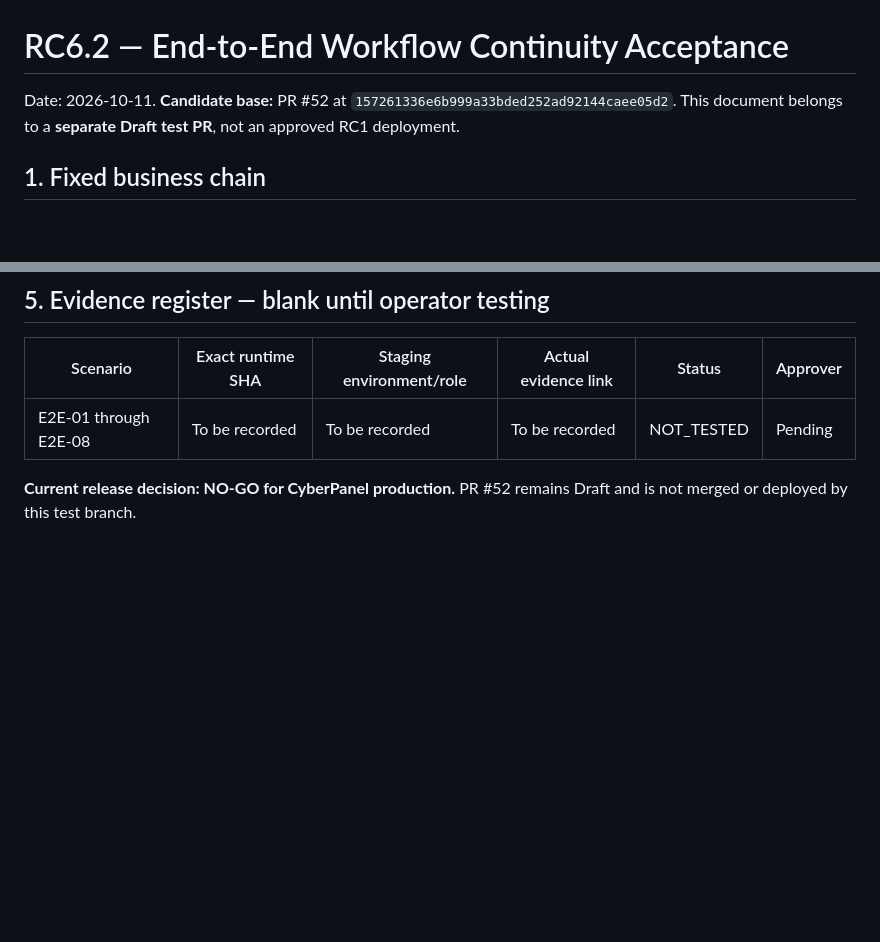
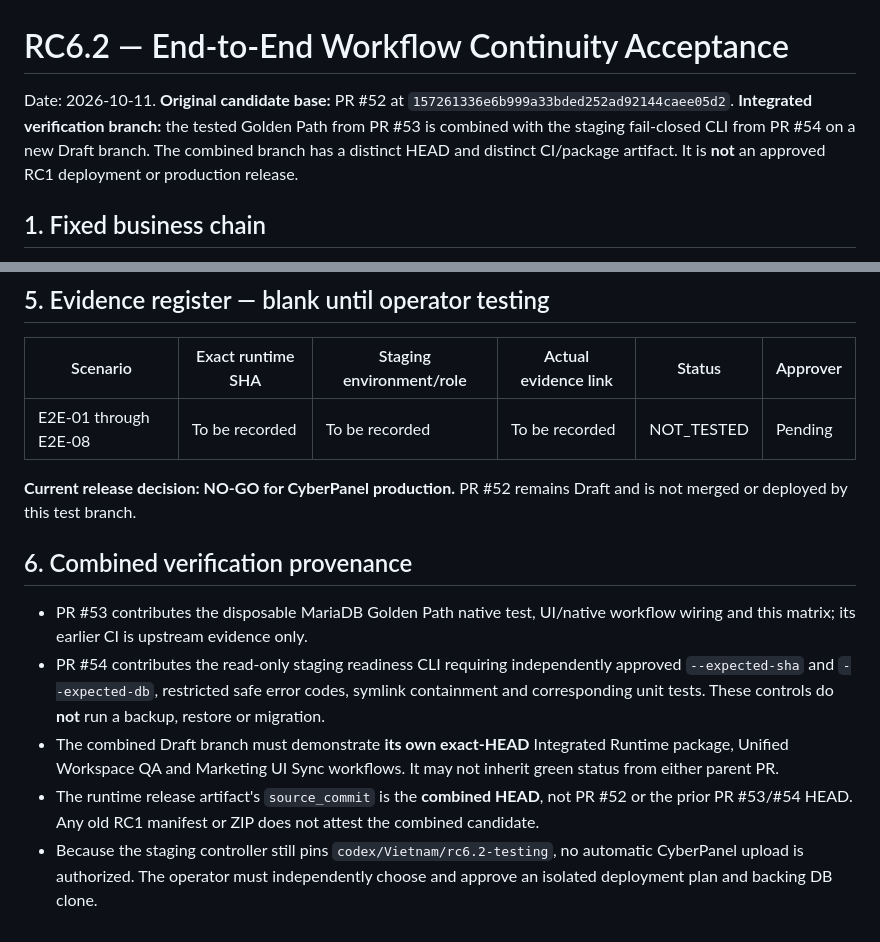
Before and after one commit to Vietnam202/Tour-Operator-, a Markdown page: docs/RC62_E2E_WORKFLOW_ACCEPTANCE.md, 2 parts joined by grey strips. GitHub-like rendering; blank space fills up the shorter version.

Commit message:
docs(rc62): distinguish combined HEAD from prior fixture and RC1 artifacts

```diff
--- a/docs/RC62_E2E_WORKFLOW_ACCEPTANCE.md
+++ b/docs/RC62_E2E_WORKFLOW_ACCEPTANCE.md
@@ -1,6 +1,6 @@
 # RC6.2 — End-to-End Workflow Continuity Acceptance
 
-Date: 2026-10-11. **Candidate base:** PR #52 at `157261336e6b999a33bded252ad92144caee05d2`. This document belongs to a **separate Draft test PR**, not an approved RC1 deployment.
+Date: 2026-10-11. **Original candidate base:** PR #52 at `157261336e6b999a33bded252ad92144caee05d2`. **Integrated verification branch:** the tested Golden Path from PR #53 is combined with the staging fail-closed CLI from PR #54 on a new Draft branch. The combined branch has a distinct HEAD and distinct CI/package artifact. It is **not** an approved RC1 deployment or production release.
 
 ## 1. Fixed business chain
 
@@ -53,3 +53,11 @@ Status vocabulary: `PASS_CI_FIXTURE`, `PASS_STAGING_REAL_AUTH`, `FAIL`, `BLOCKED
 | E2E-01 through E2E-08 | To be recorded | To be recorded | To be recorded | NOT_TESTED | Pending |
 
 **Current release decision: NO-GO for CyberPanel production.** PR #52 remains Draft and is not merged or deployed by this test branch.
+
+## 6. Combined verification provenance
+
+- PR #53 contributes the disposable MariaDB Golden Path native test, UI/native workflow wiring and this matrix; its earlier CI is upstream evidence only.
+- PR #54 contributes the read-only staging readiness CLI requiring independently approved `--expected-sha` and `--expected-db`, restricted safe error codes, symlink containment and corresponding unit tests. These controls do **not** run a backup, restore or migration.
+- The combined Draft branch must demonstrate **its own exact-HEAD** Integrated Runtime package, Unified Workspace QA and Marketing UI Sync workflows. It may not inherit green status from either parent PR.
+- The runtime release artifact's `source_commit` is the **combined HEAD**, not PR #52 or the prior PR #53/#54 HEAD. Any old RC1 manifest or ZIP does not attest the combined candidate.
+- Because the staging controller still pins `codex/Vietnam/rc6.2-testing`, no automatic CyberPanel upload is authorized. The operator must independently choose and approve an isolated deployment plan and backing DB clone.
```
